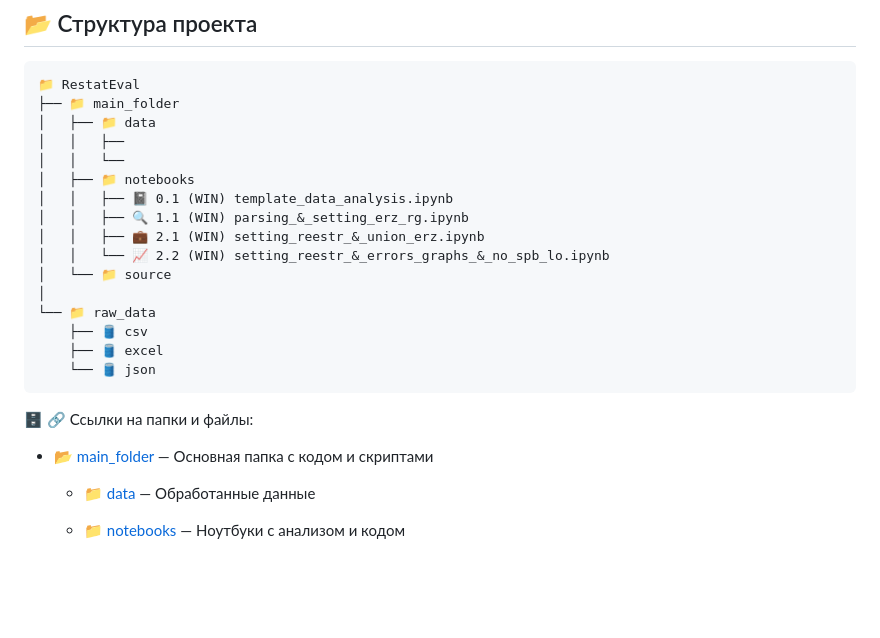
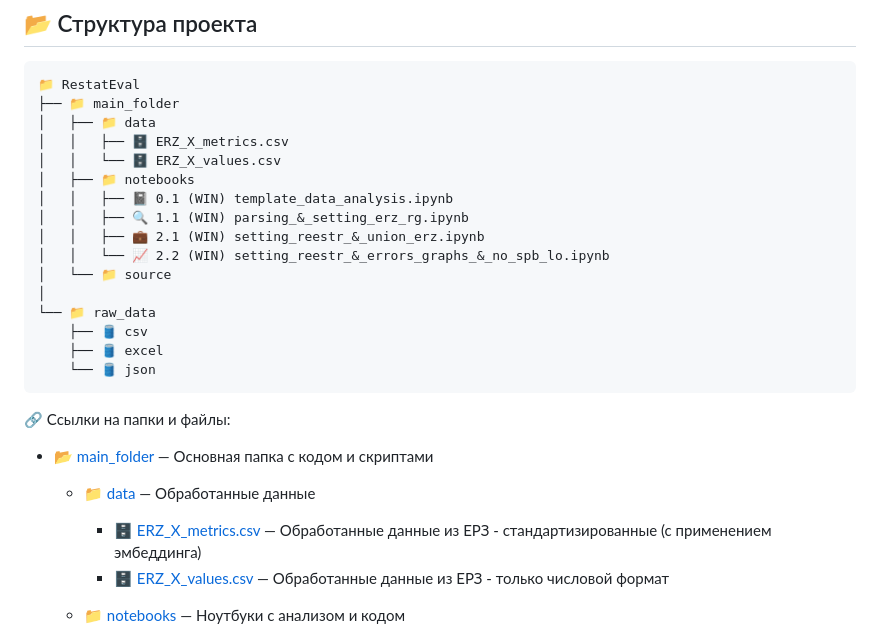
Before and after one commit to barbarossk1n/Diploma, a Markdown page: README.md, the part around the change. GitHub-like rendering; blank space fills up the shorter version.

````diff
--- a/README.md
+++ b/README.md
@@ -17,8 +17,8 @@
 📁 RestatEval
 ├── 📁 main_folder
 │   ├── 📁 data
-│   │   ├──
-│   │   └──
+│   │   ├── 🗄️ ERZ_X_metrics.csv
+│   │   └── 🗄️ ERZ_X_values.csv
 │   ├── 📁 notebooks
 │   │   ├── 📓 0.1 (WIN) template_data_analysis.ipynb
 │   │   ├── 🔍 1.1 (WIN) parsing_&_setting_erz_rg.ipynb
@@ -31,12 +31,16 @@
     ├── 🛢️ excel
     └── 🛢️ json
 ```
-:file_cabinet:
+
 🔗 Ссылки на папки и файлы:
 
 - 📂 [main_folder](main_folder) — Основная папка с кодом и скриптами
 
   * 📁 [data](main_folder/data) — Обработанные данные
+
+    - 🗄️ [ERZ_X_metrics.csv](main_folder/data/ERZ_X_metrics.csv) — Обработанные данные из ЕРЗ - стандартизированные (с применением эмбеддинга)
+    - 🗄️ [ERZ_X_values.csv](main_folder/data/ERZ_X_values.csv) — Обработанные данные из ЕРЗ - только числовой формат
+
   * 📁 [notebooks](main_folder/notebooks) — Ноутбуки с анализом и кодом
 
     - 📓 [0.1 (WIN) template_data_analysis.ipynb](main_folder/notebooks/0.1_(WIN)_template_data_analysis.ipynb) — Шаблон для новых ноутбуков
````
